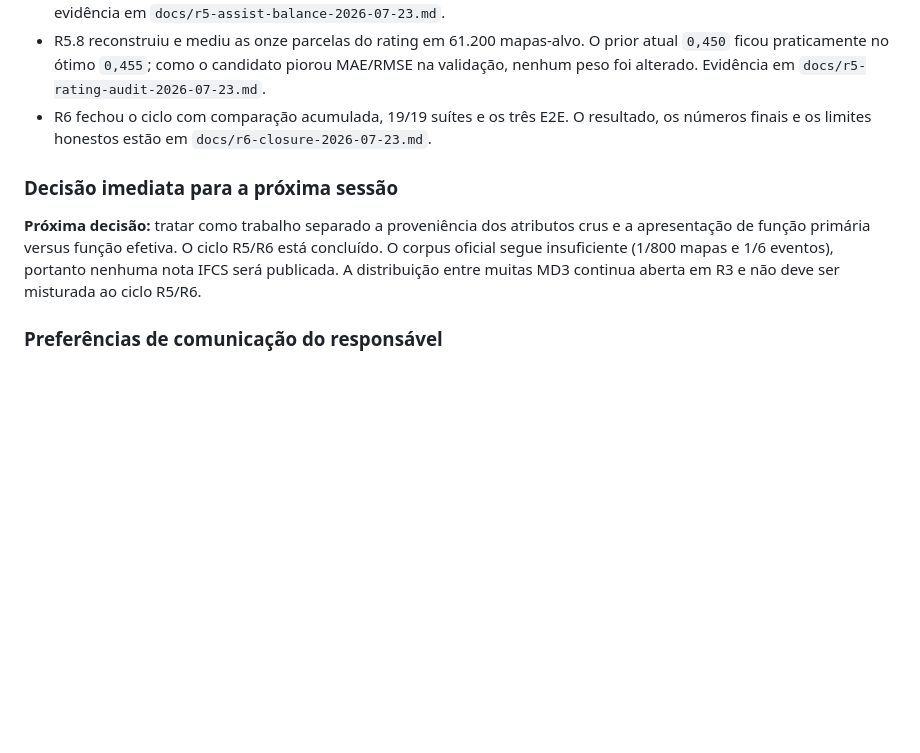
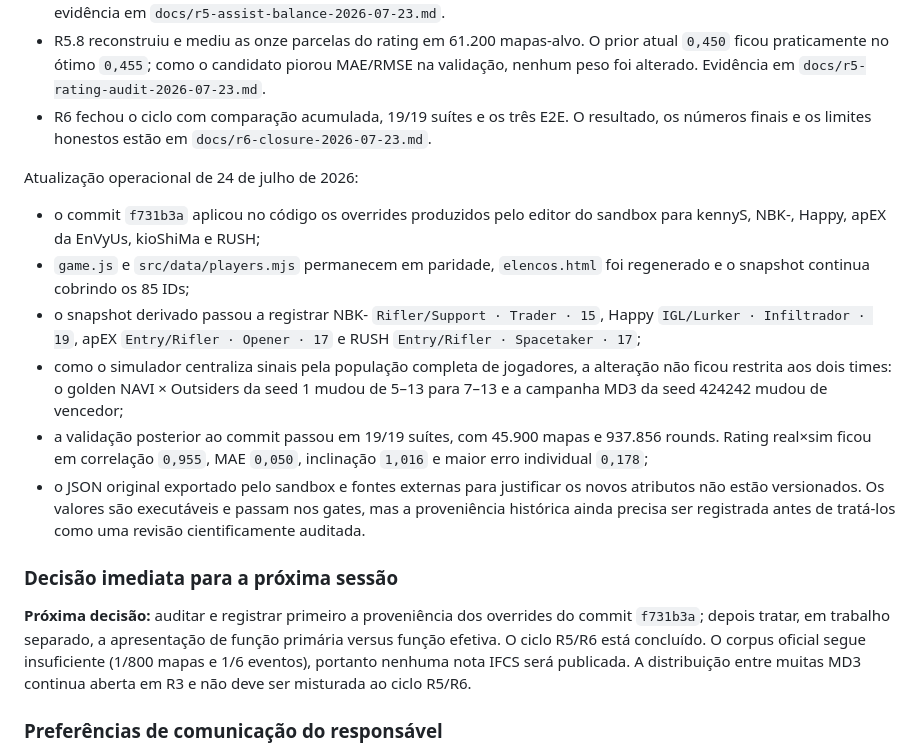
Before and after one commit to esteban-brito/Teste, a Markdown page: docs/project-context.md, the part around the change. GitHub-like rendering; blank space fills up the shorter version.

Commit message:
deploy: a8847426ef9ed03af082157902072098d1253b45

```diff
--- a/docs/project-context.md
+++ b/docs/project-context.md
@@ -133,11 +133,32 @@ Atualização operacional de 23 de julho de 2026:
   resultado, os números finais e os limites honestos estão em
   `docs/r6-closure-2026-07-23.md`.
 
+Atualização operacional de 24 de julho de 2026:
+
+- o commit `f731b3a` aplicou no código os overrides produzidos pelo editor do
+  sandbox para kennyS, NBK-, Happy, apEX da EnVyUs, kioShiMa e RUSH;
+- `game.js` e `src/data/players.mjs` permanecem em paridade, `elencos.html` foi
+  regenerado e o snapshot continua cobrindo os 85 IDs;
+- o snapshot derivado passou a registrar NBK- `Rifler/Support · Trader · 15`,
+  Happy `IGL/Lurker · Infiltrador · 19`, apEX `Entry/Rifler · Opener · 17` e
+  RUSH `Entry/Rifler · Spacetaker · 17`;
+- como o simulador centraliza sinais pela população completa de jogadores, a
+  alteração não ficou restrita aos dois times: o golden NAVI × Outsiders da
+  seed 1 mudou de 5–13 para 7–13 e a campanha MD3 da seed 424242 mudou de
+  vencedor;
+- a validação posterior ao commit passou em 19/19 suítes, com 45.900 mapas e
+  937.856 rounds. Rating real×sim ficou em correlação `0,955`, MAE `0,050`,
+  inclinação `1,016` e maior erro individual `0,178`;
+- o JSON original exportado pelo sandbox e fontes externas para justificar os
+  novos atributos não estão versionados. Os valores são executáveis e passam
+  nos gates, mas a proveniência histórica ainda precisa ser registrada antes de
+  tratá-los como uma revisão cientificamente auditada.
+
 ### Decisão imediata para a próxima sessão
 
-**Próxima decisão:** tratar como trabalho separado a proveniência dos atributos
-crus e a apresentação de função primária versus função efetiva. O ciclo R5/R6
-está concluído. O corpus
+**Próxima decisão:** auditar e registrar primeiro a proveniência dos overrides do
+commit `f731b3a`; depois tratar, em trabalho separado, a apresentação de função
+primária versus função efetiva. O ciclo R5/R6 está concluído. O corpus
 oficial segue insuficiente (1/800 mapas e 1/6 eventos), portanto nenhuma nota
 IFCS será publicada. A distribuição entre muitas MD3 continua aberta em R3 e não
 deve ser misturada ao ciclo R5/R6.
```
Also changed, not shown: docs/next-steps.md (+7 -0 lines).
